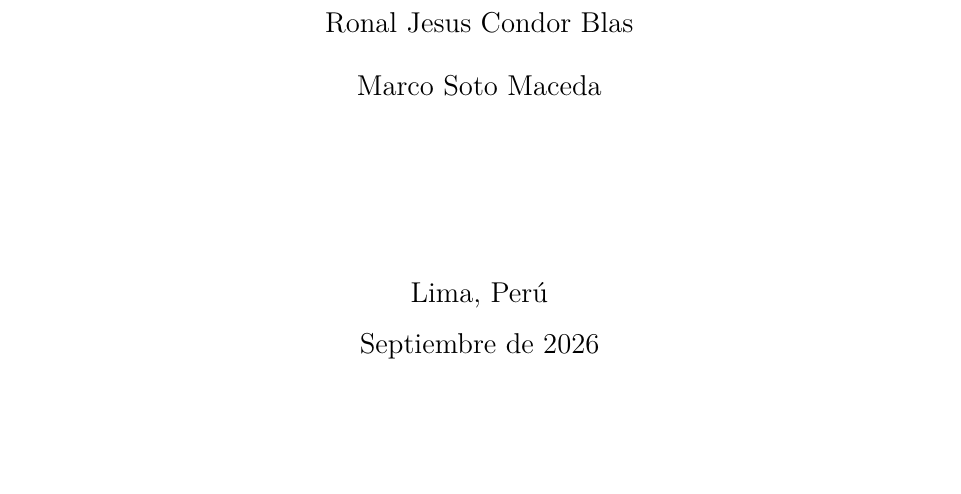
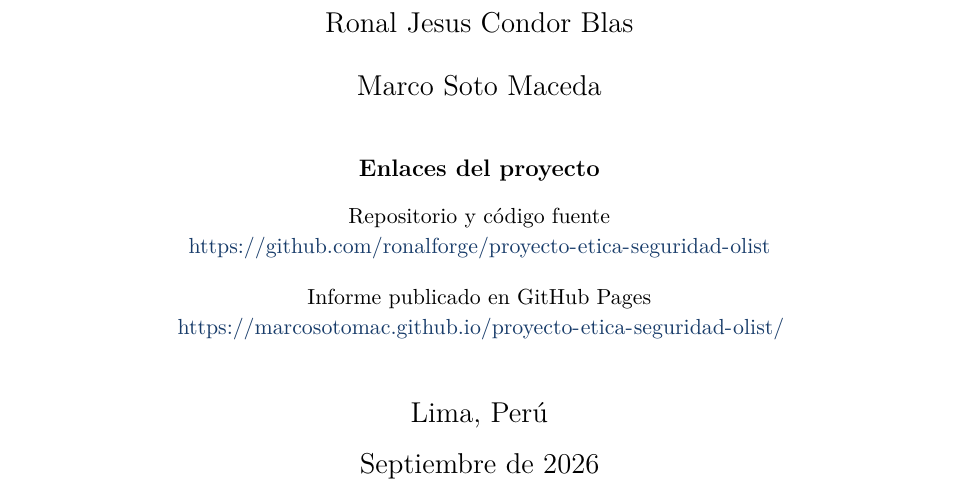
Before and after one commit to ronalforge/proyecto-etica-seguridad-olist, a LaTeX document (informe/Informe_Olist.tex): part of page 1 of 18, cut so that both start at the same text, the shorter picture padded with empty space. Compiled offline with pdfLaTeX.

Commit message:
docs(report): add project links to cover

```diff
--- a/informe/Informe_Olist.tex
+++ b/informe/Informe_Olist.tex
@@ -61,6 +61,14 @@
 {\large Ronal Jesus Condor Blas\par}
 \vspace{.4cm}
 {\large Marco Soto Maceda\par}
+\vspace{.85cm}
+{\normalsize\bfseries Enlaces del proyecto\par}
+\vspace{.3cm}
+{\small Repositorio y código fuente\par}
+{\small\url{https://github.com/ronalforge/proyecto-etica-seguridad-olist}\par}
+\vspace{.35cm}
+{\small Informe publicado en GitHub Pages\par}
+{\small\url{https://marcosotomac.github.io/proyecto-etica-seguridad-olist/}\par}
 \vfill
 {\large Lima, Perú\par}
 \vspace{.2cm}
```
Also changed, not shown: docs/Informe_Olist.pdf, informe/Informe_Olist.pdf.
